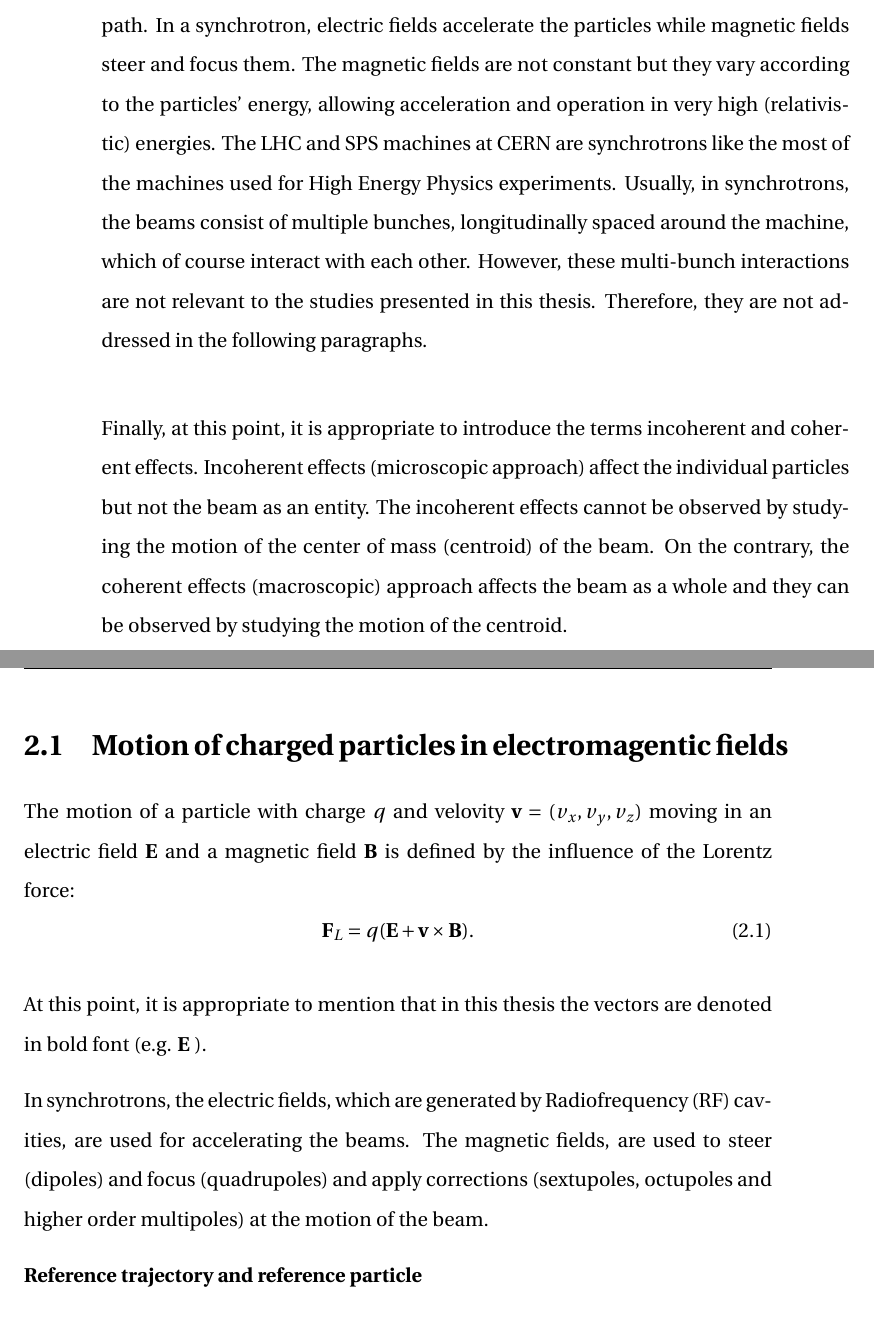
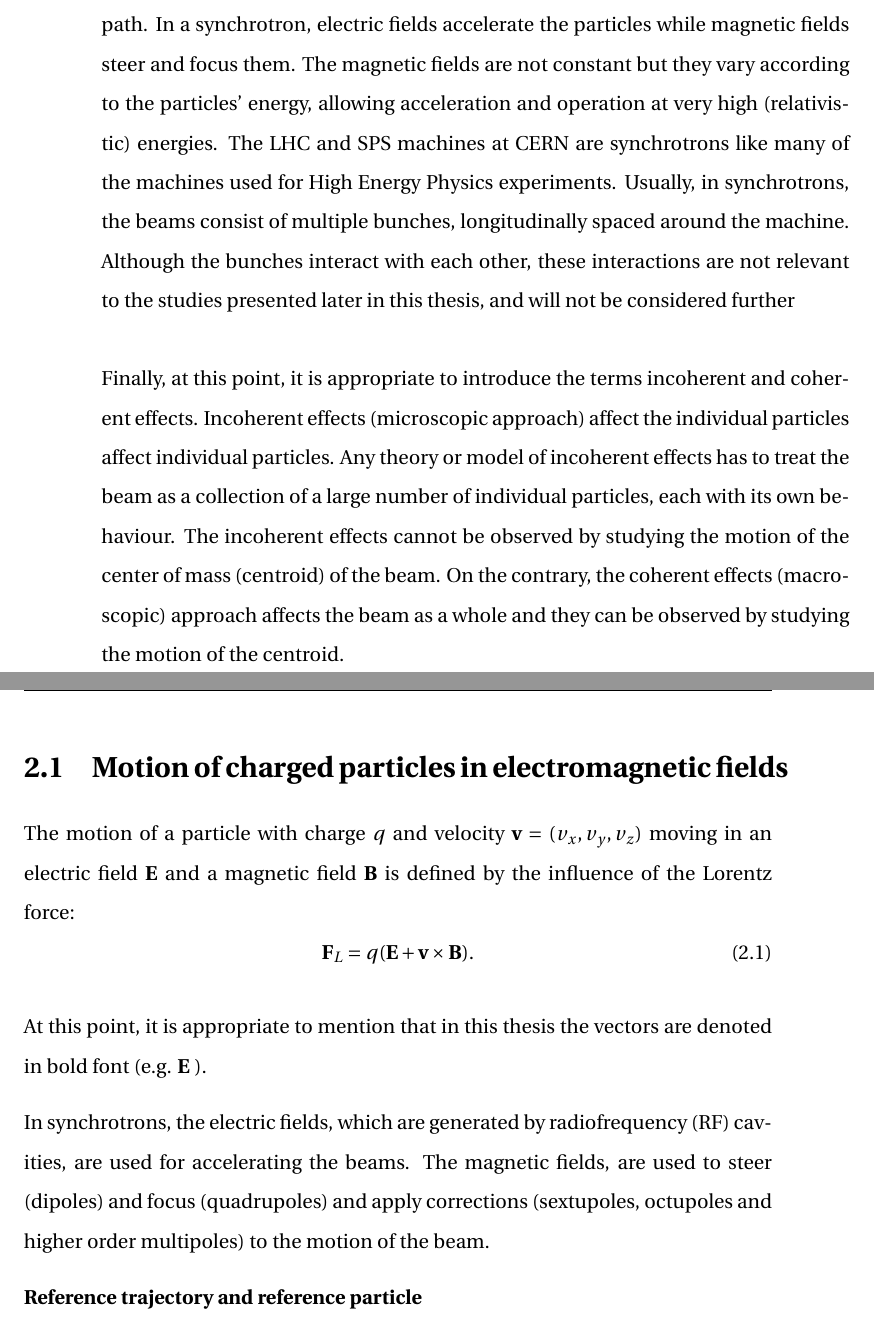
Before and after one commit to natriant/PhD_thesis, a LaTeX thesis (main.tex, which reads chapters/chapter02.tex): two parts of pages 33 and 34 of 148, joined at a grey line, cut so that both start at the same text. Compiled offline with pdfLaTeX.

Commit message:
some small corrections from andy

```diff
--- a/chapters/chapter02.tex
+++ b/chapters/chapter02.tex
@@ -2,16 +2,16 @@
 In this chapter, the basic concepts of accelerator beam physics that are essential for understanding the studies presented here are introduced. A more complete description can be found in the books of the following references:~\cite{wolski2014, Wiedemann:1083415, Lee:1425444}. The focus is put on the concepts for synchrotrons with proton beams. Additionally, in the last section, the tracking simulation codes used in this work are described.
 
 % Details p.11 Michael schenk
-Synchrotrons are circular accelerators where the particles follow a fixed closed-loop path. In a synchrotron, electric fields accelerate the particles while magnetic fields steer and focus them. The magnetic fields are not constant but they vary according to the particles' energy, allowing acceleration and operation in very high (relativistic) energies. The LHC and SPS machines at CERN are synchrotrons like the most of the machines used for High Energy Physics experiments. Usually, in synchrotrons, the beams consist of multiple bunches, longitudinally spaced around the machine, which of course interact with each other. However, these multi-bunch interactions are not relevant to the studies presented in this thesis. Therefore, they are not addressed in the following paragraphs.
+Synchrotrons are circular accelerators where the particles follow a fixed closed-loop path. In a synchrotron, electric fields accelerate the particles while magnetic fields steer and focus them. The magnetic fields are not constant but they vary according to the particles' energy, allowing acceleration and operation at very high (relativistic) energies. The LHC and SPS machines at CERN are synchrotrons like many of the machines used for High Energy Physics experiments. Usually, in synchrotrons, the beams consist of multiple bunches, longitudinally spaced around the machine.  Although the bunches interact with each other, these interactions are not relevant to the studies presented later in this thesis, and will not be considered further
 
-Finally, at this point, it is appropriate to introduce the terms incoherent and coherent effects. Incoherent effects (microscopic approach) affect the individual particles but not the beam as an entity. The incoherent effects cannot be observed by studying the motion of the center of mass (centroid) of the beam. On the contrary, the coherent effects (macroscopic) approach affects the beam as a whole and they can be observed by studying the motion of the centroid.% A) p. 24 M. Schenk
+Finally, at this point, it is appropriate to introduce the terms incoherent and coherent effects. Incoherent effects (microscopic approach) affect the individual particles affect individual particles.  Any theory or model of incoherent effects has to treat the beam as a collection of a large number of individual particles, each with its own behaviour. The incoherent effects cannot be observed by studying the motion of the center of mass (centroid) of the beam. On the contrary, the coherent effects (macroscopic) approach affects the beam as a whole and they can be observed by studying the motion of the centroid.% A) p. 24 M. Schenk
 % B) More details in: https://uspas.fnal.gov/materials/09UNM/Unit_8_Lecture_19_Limting_phenomena.pdf
 
 %motion is the microscopic approach where the individual motion of each particle is studied. Coherent motion is the macroscopic approach where the beam is considered as a whole and the motion of the center of mass is studied.
 
 % The section splitting is done here according to Wolski's book.
-\section{Motion of charged particles in electromagentic fields}
-The motion of a particle with charge $q$ and velovity $\mathbf{v}=(v_x, v_y, v_z)$ moving in an electric field $\mathbf{E}$ and a magnetic field $\mathbf{B}$ is defined by the influence of the Lorentz force:
+\section{Motion of charged particles in electromagnetic fields}
+The motion of a particle with charge $q$ and velocity $\mathbf{v}=(v_x, v_y, v_z)$ moving in an electric field $\mathbf{E}$ and a magnetic field $\mathbf{B}$ is defined by the influence of the Lorentz force:
 \begin{equation}\label{eq:Lorentz_force}
  \mathbf{F}_L = q(\mathbf{E} + \mathbf{v} \times \mathbf{B}).
 \end{equation}
@@ -19,7 +19,7 @@ The motion of a particle with charge $q$ and velovity $\mathbf{v}=(v_x, v_y, v_z
 
 At this point, it is appropriate to mention that in this thesis the vectors are denoted in bold font (e.g. $\mathbf{E}$ ). % For the relativistic and ultrarelativistic regime the impacrt of E and B are the same. E = cB. p.44 Wille
 
-In synchrotrons, the electric fields, which are generated by Radiofrequency (RF) cavities, are used for accelerating the beams. The magnetic fields, are used to steer (dipoles) and focus (quadrupoles) and apply corrections (sextupoles, octupoles and higher order multipoles) at the motion of the beam.
+In synchrotrons, the electric fields, which are generated by radiofrequency (RF) cavities, are used for accelerating the beams. The magnetic fields, are used to steer (dipoles) and focus (quadrupoles) and apply corrections (sextupoles, octupoles and higher order multipoles) to the motion of the beam.
 
 \textbf{Reference trajectory and reference particle}\\
 The sequence of the various electromagnetic elements around the accelerator ring is called the machine lattice. The ideal path that passes through the center of all the magnets is called the design orbit or the reference trajectory. This reference trajectory (red line Fig.~\ref{fig:coordinate_system}) has circumference $C=2\pi R$ (where $R$ is the radius of the ring) and is predetermined by the construction of the accelerator.
```
Also changed, not shown: chapters/chapter03.tex (+1 -1 lines), 1 other file.
